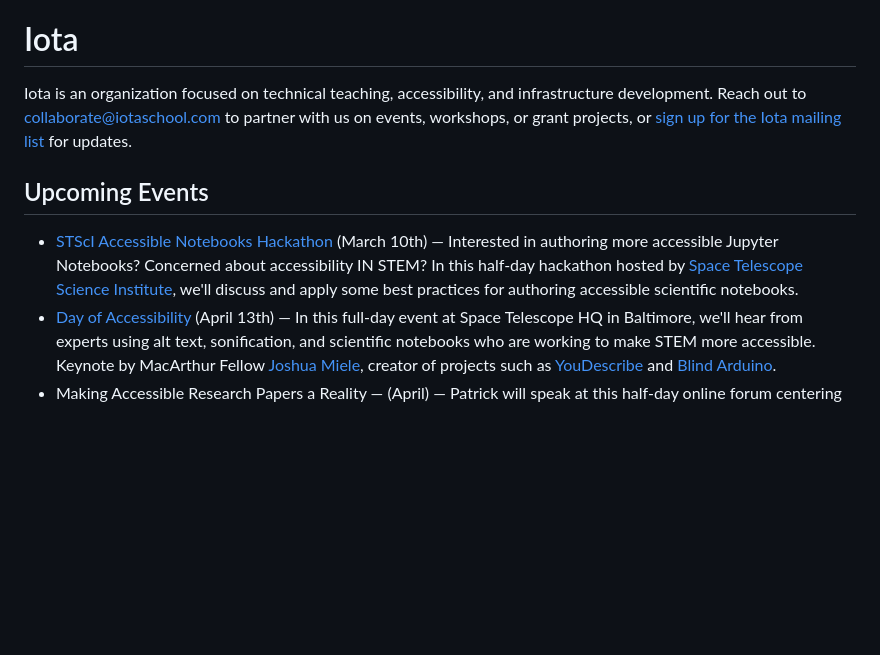
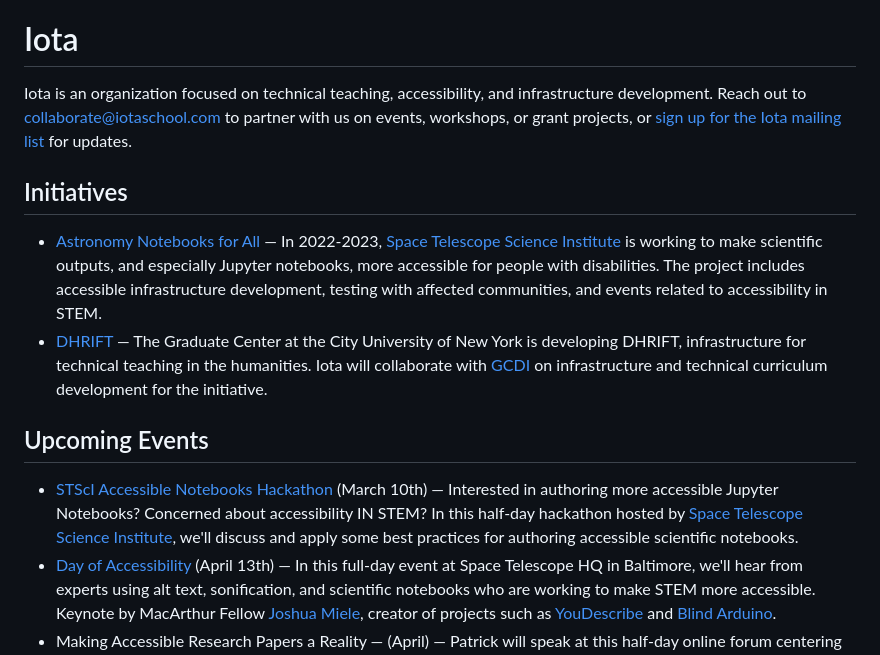
Before and after one commit to Iota-School/iota-school.github.io, a Markdown page: README.md, the part around one of its changes. GitHub-like rendering; blank space fills up the shorter version.

Commit message:
Restored delted section

```diff
--- a/README.md
+++ b/README.md
@@ -2,5 +2,10 @@
 
 Iota is an organization focused on technical teaching, accessibility, and infrastructure development. Reach out to collaborate@iotaschool.com to partner with us on events, workshops, or grant projects, or [sign up for the Iota mailing list](https://iotaschool.com/subscribe) for updates.
 
+## Initiatives
+
+- [Astronomy Notebooks for All](https://github.com/Iota-School/notebooks-for-all) — In 2022-2023, [Space Telescope Science Institute](https://www.stsci.edu/) is working to make scientific outputs, and especially Jupyter notebooks, more accessible for people with disabilities. The project includes accessible infrastructure development, testing with affected communities, and events related to accessibility in STEM.
+- [DHRIFT](https://www.gc.cuny.edu/news/neh-grant-promotes-equity-digital-humanities) — The Graduate Center at the City University of New York is developing DHRIFT, infrastructure for technical teaching in the humanities. Iota will collaborate with [GCDI](https://gcdi.net/) on infrastructure and technical curriculum development for the initiative.
+
 ## Upcoming Events
 
```
Also changed, not shown: other parts of README.md (+1 -1 lines).
